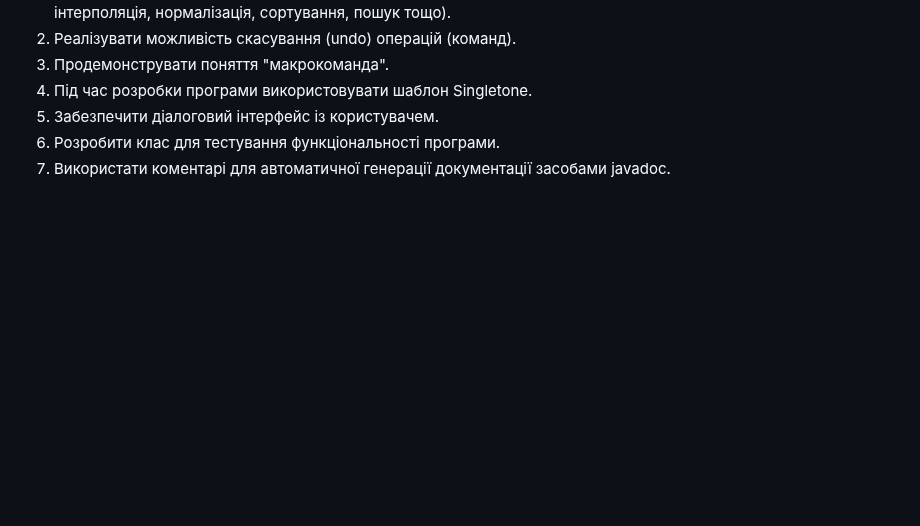
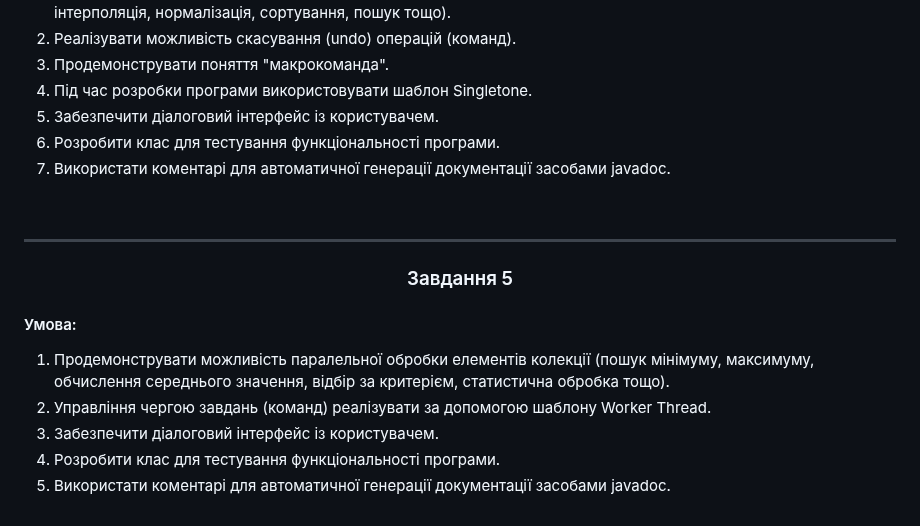
Before and after one commit to angelxdem/Demianenko_Anhelina, a Markdown page: README.md, the part around the change. Drawn GitHub-style; blank space fills up the shorter version.

```diff
--- a/README.md
+++ b/README.md
@@ -63,4 +63,16 @@
 
 <image src=https://user-images.githubusercontent.com/113301385/224355845-6f534b4a-06a9-46bd-b369-296b05dd7307.png alt="Знімок екрана 4.1" align="center">
 <image src=https://user-images.githubusercontent.com/113301385/224356084-0b49f408-18f9-4c03-bdba-f98424d970df.png alt="Знімок екрана 4.2" align="center">
-<image src=https://user-images.githubusercontent.com/113301385/224349900-4a55ea8b-70e6-4143-a201-60c70f9f228e.png alt="Знімок екрана 4.2" align="center">
+<image src=https://user-images.githubusercontent.com/113301385/224349900-4a55ea8b-70e6-4143-a201-60c70f9f228e.png alt="Знімок екрана 4.3" align="center">
+<br>
+<hr>
+<h3 align="center">Завдання 5</h3>
+<h4>Умова:</h4>
+<ol>
+	<li>Продемонструвати можливість паралельної обробки елементів колекції (пошук мінімуму, максимуму, обчислення середнього значення, відбір за критерієм, статистична обробка тощо).</li>
+<li>Управління чергою завдань (команд) реалізувати за допомогою шаблону Worker Thread.</li>
+<li>Забезпечити діалоговий інтерфейс із користувачем.</li>
+<li>Розробити клас для тестування функціональності програми.</li>
+<li>Використати коментарі для автоматичної генерації документації засобами javadoc.</li>
+	</ol>
+<image src= alt="Знімок екрана 5.1" align="center">
```
